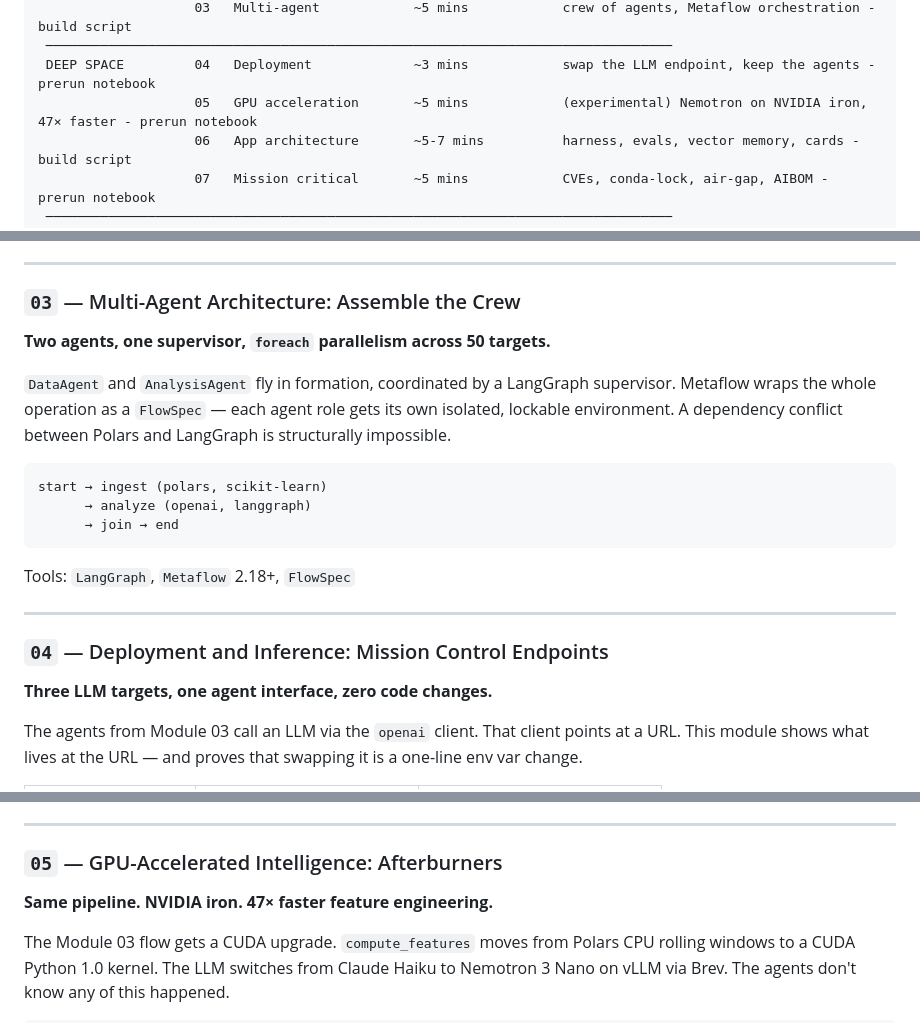
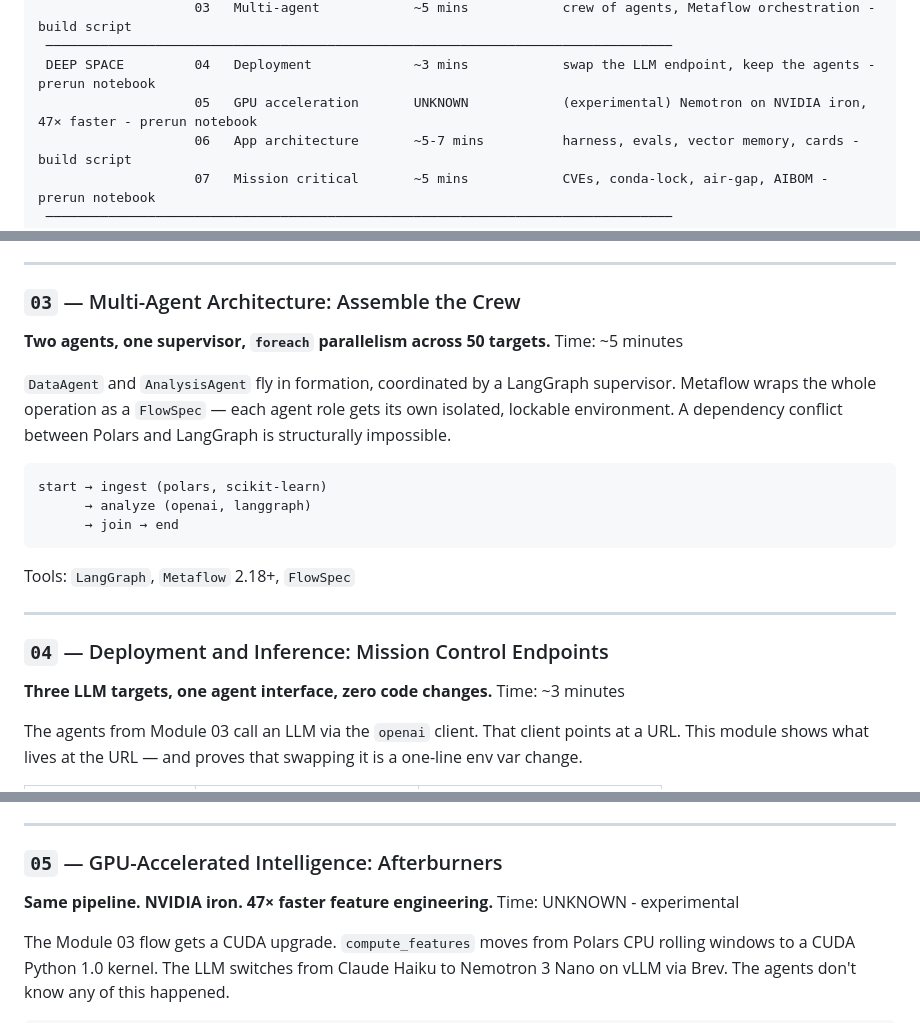
Before and after one commit to Anaconda-Sandbox/building-intelligent-apps-with-anaconda, a Markdown page: README.md, 3 parts joined by grey strips. Rendered like a GitHub page.

Commit message:
update 4, 5 module sections README

```diff
--- a/README.md
+++ b/README.md
@@ -24,7 +24,7 @@ Our data is real: WASP-18 b, a hot Jupiter exoplanet caught transiting its star
                     03   Multi-agent            ~5 mins            crew of agents, Metaflow orchestration - build script
  ────────────────────────────────────────────────────────────────────────────────
  DEEP SPACE         04   Deployment             ~3 mins            swap the LLM endpoint, keep the agents - prerun notebook
-                    05   GPU acceleration       ~5 mins            (experimental) Nemotron on NVIDIA iron, 47× faster - prerun notebook
+                    05   GPU acceleration       UNKNOWN            (experimental) Nemotron on NVIDIA iron, 47× faster - prerun notebook
                     06   App architecture       ~5-7 mins          harness, evals, vector memory, cards - build script
                     07   Mission critical       ~5 mins            CVEs, conda-lock, air-gap, AIBOM - prerun notebook
  ────────────────────────────────────────────────────────────────────────────────
@@ -95,6 +95,7 @@ Tools: `LangGraph`, `Anthropic` or `openai` client
 
 ### `03` — Multi-Agent Architecture: Assemble the Crew
 **Two agents, one supervisor, `foreach` parallelism across 50 targets.**
+Time: ~5 minutes
 
 `DataAgent` and `AnalysisAgent` fly in formation, coordinated by a LangGraph supervisor. Metaflow wraps the whole operation as a `FlowSpec` — each agent role gets its own isolated, lockable environment. A dependency conflict between Polars and LangGraph is structurally impossible.
 
@@ -110,6 +111,7 @@ Tools: `LangGraph`, `Metaflow` 2.18+, `FlowSpec`
 
 ### `04` — Deployment and Inference: Mission Control Endpoints
 **Three LLM targets, one agent interface, zero code changes.**
+Time: ~3 minutes
 
 The agents from Module 03 call an LLM via the `openai` client. That client points at a URL. This module shows what lives at the URL — and proves that swapping it is a one-line env var change.
 
@@ -129,6 +131,7 @@ Tools: vLLM, Anaconda Platform Model Servers, `inference_client.py`
 
 ### `05` — GPU-Accelerated Intelligence: Afterburners
 **Same pipeline. NVIDIA iron. 47× faster feature engineering.**
+Time: UNKNOWN - experimental
 
 The Module 03 flow gets a CUDA upgrade. `compute_features` moves from Polars CPU rolling windows to a CUDA Python 1.0 kernel. The LLM switches from Claude Haiku to Nemotron 3 Nano on vLLM via Brev. The agents don't know any of this happened.
 
```
